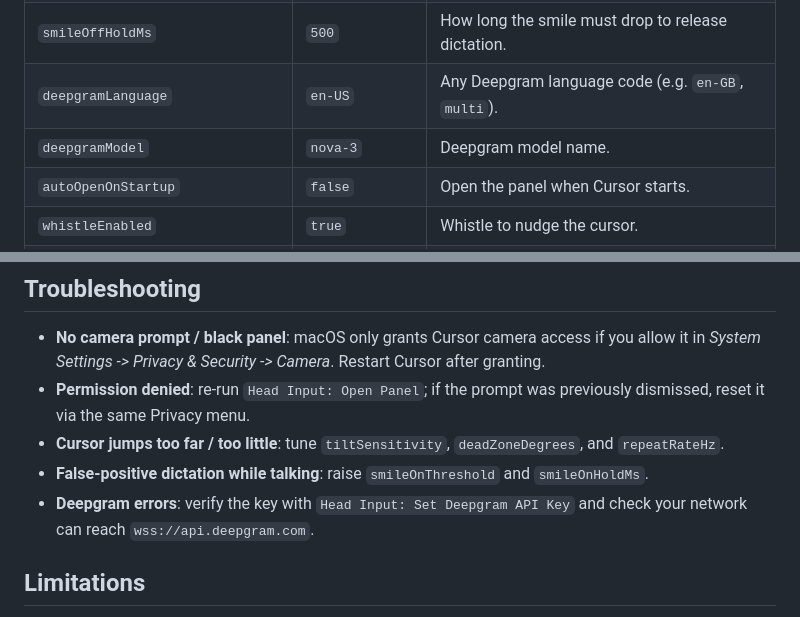
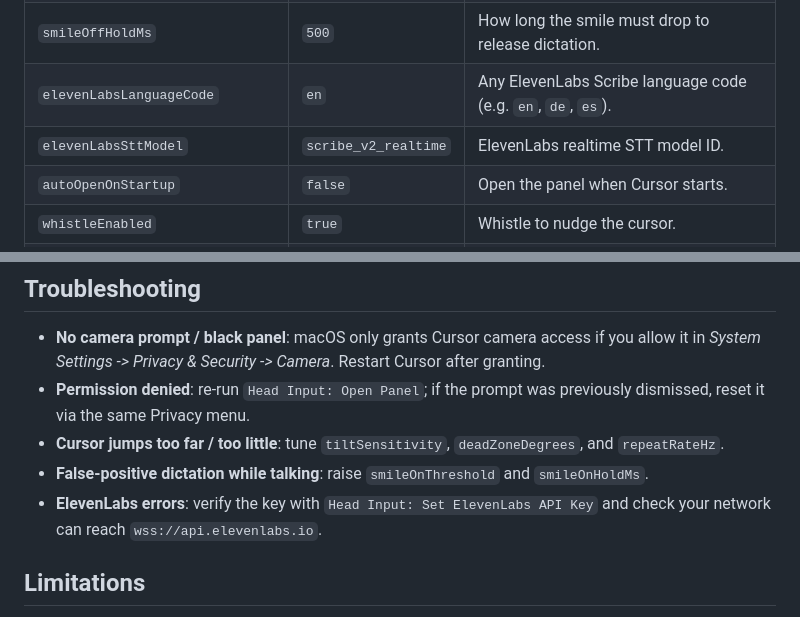
Before and after one commit to MadanChaollaPark/head-voice-input, a Markdown page: README.md, 2 parts joined by grey strips. GitHub-like rendering.

```diff
--- a/README.md
+++ b/README.md
@@ -76,8 +76,8 @@ All settings live under `headInput.*` in `settings.json`.
 | `smileOffThreshold`           | `0.3`   | Below this for `smileOffHoldMs` ends dictation.                  |
 | `smileOnHoldMs`               | `200`   | How long the smile must be held to trigger dictation.            |
 | `smileOffHoldMs`              | `500`   | How long the smile must drop to release dictation.               |
-| `deepgramLanguage`            | `en-US` | Any Deepgram language code (e.g. `en-GB`, `multi`).              |
-| `deepgramModel`               | `nova-3`| Deepgram model name.                                             |
+| `elevenLabsLanguageCode`      | `en`    | Any ElevenLabs Scribe language code (e.g. `en`, `de`, `es`).     |
+| `elevenLabsSttModel`          | `scribe_v2_realtime` | ElevenLabs realtime STT model ID.                    |
 | `autoOpenOnStartup`           | `false` | Open the panel when Cursor starts.                               |
 | `whistleEnabled`              | `true`  | Whistle to nudge the cursor.                                     |
 | `whistleMinHz` / `whistleMaxHz` | `500` / `4000` | Whistle frequency range; pitches outside are ignored.    |
@@ -95,7 +95,7 @@ All settings live under `headInput.*` in `settings.json`.
 - **Permission denied**: re-run `Head Input: Open Panel`; if the prompt was previously dismissed, reset it via the same Privacy menu.
 - **Cursor jumps too far / too little**: tune `tiltSensitivity`, `deadZoneDegrees`, and `repeatRateHz`.
 - **False-positive dictation while talking**: raise `smileOnThreshold` and `smileOnHoldMs`.
-- **Deepgram errors**: verify the key with `Head Input: Set Deepgram API Key` and check your network can reach `wss://api.deepgram.com`.
+- **ElevenLabs errors**: verify the key with `Head Input: Set ElevenLabs API Key` and check your network can reach `wss://api.elevenlabs.io`.
 
 ## Limitations
 
```
Also changed, not shown: other parts of README.md (+10 -10 lines).
